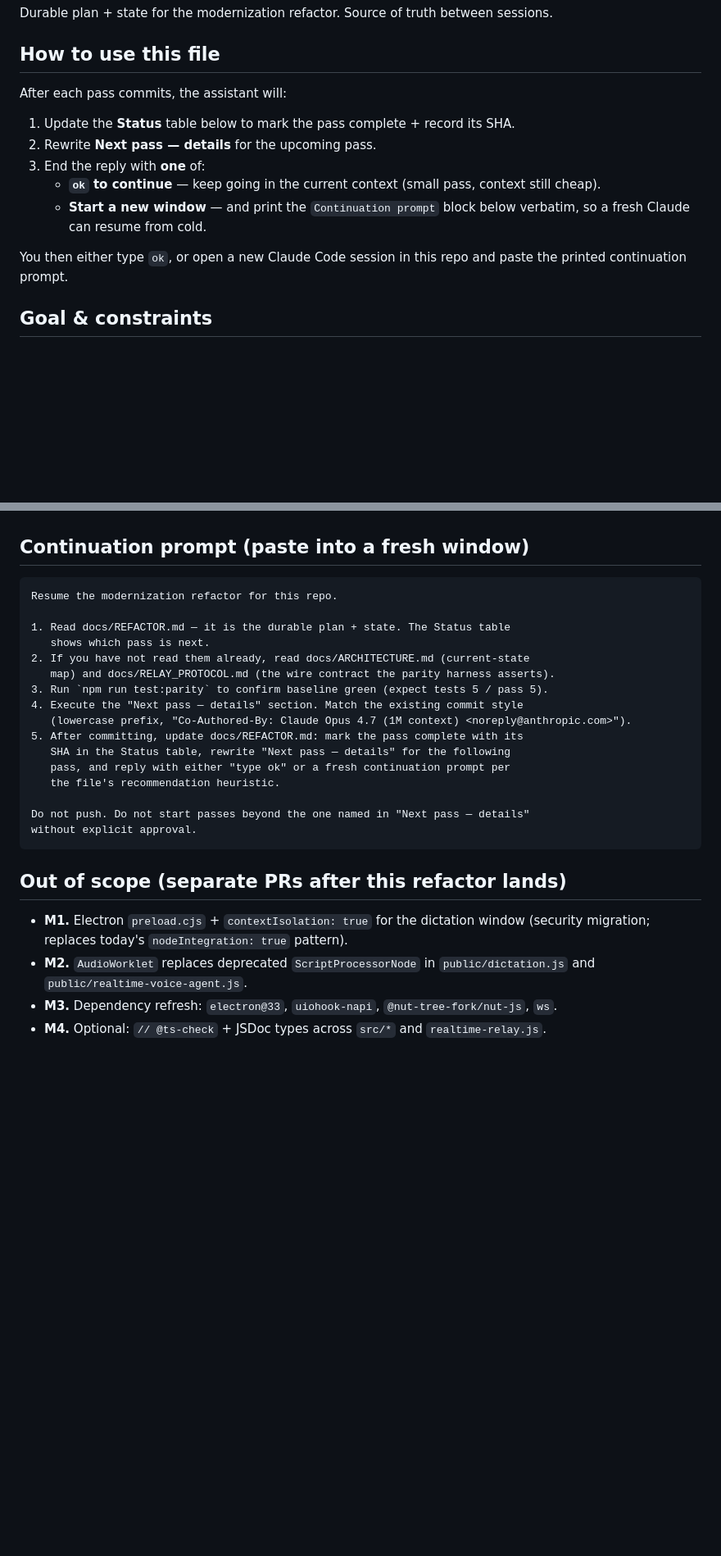
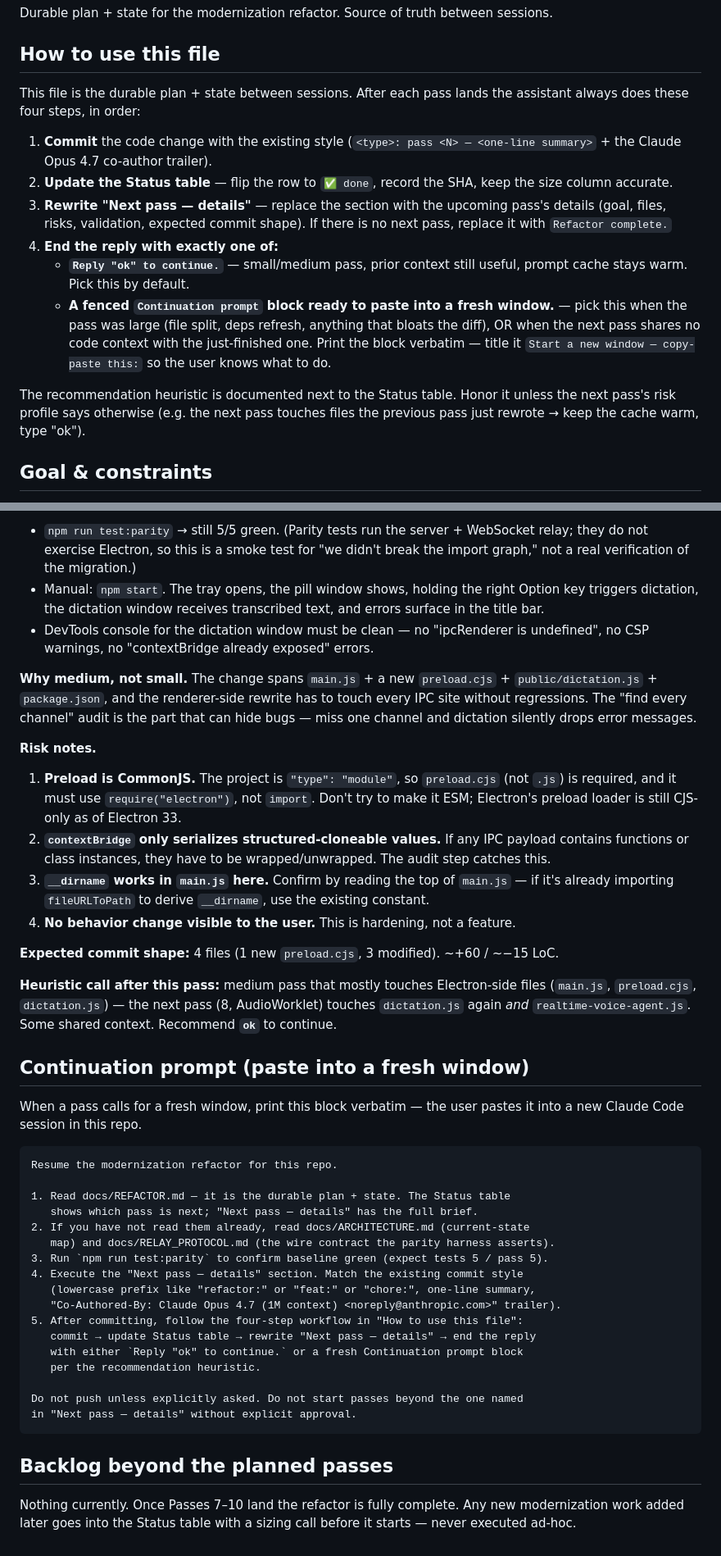
Before and after one commit to aicoder88/voice, a Markdown page: docs/REFACTOR.md, 2 parts joined by grey strips. Shown at 82% size. Drawn GitHub-style; blank space fills up the shorter version.

````diff
--- a/docs/REFACTOR.md
+++ b/docs/REFACTOR.md
@@ -4,15 +4,16 @@ Durable plan + state for the modernization refactor. Source of truth between ses
 
 ## How to use this file
 
-After each pass commits, the assistant will:
+This file is the durable plan + state between sessions. After each pass lands the assistant always does these four steps, in order:
 
-1. Update the **Status** table below to mark the pass complete + record its SHA.
-2. Rewrite **Next pass — details** for the upcoming pass.
-3. End the reply with **one** of:
-   - **`ok` to continue** — keep going in the current context (small pass, context still cheap).
-   - **Start a new window** — and print the `Continuation prompt` block below verbatim, so a fresh Claude can resume from cold.
+1. **Commit** the code change with the existing style (`<type>: pass <N> — <one-line summary>` + the Claude Opus 4.7 co-author trailer).
+2. **Update the Status table** — flip the row to `✅ done`, record the SHA, keep the size column accurate.
+3. **Rewrite "Next pass — details"** — replace the section with the upcoming pass's details (goal, files, risks, validation, expected commit shape). If there is no next pass, replace it with `Refactor complete.`
+4. **End the reply with exactly one of:**
+   - **`Reply "ok" to continue.`** — small/medium pass, prior context still useful, prompt cache stays warm. Pick this by default.
+   - **A fenced `Continuation prompt` block ready to paste into a fresh window.** — pick this when the pass was large (file split, deps refresh, anything that bloats the diff), OR when the next pass shares no code context with the just-finished one. Print the block verbatim — title it `Start a new window — copy-paste this:` so the user knows what to do.
 
-You then either type `ok`, or open a new Claude Code session in this repo and paste the printed continuation prompt.
+The recommendation heuristic is documented next to the Status table. Honor it unless the next pass's risk profile says otherwise (e.g. the next pass touches files the previous pass just rewrote → keep the cache warm, type "ok").
 
 ## Goal & constraints
 
@@ -60,28 +79,44 @@ Entry file shrinks 726 → 439 LoC. `index.html` already loads the entry with `t
+- `npm run test:parity` → still 5/5 green. (Parity tests run the server + WebSocket relay; they do not exercise Electron, so this is a smoke test for "we didn't break the import graph," not a real verification of the migration.)
+- Manual: `npm start`. The tray opens, the pill window shows, holding the right Option key triggers dictation, the dictation window receives transcribed text, and errors surface in the title bar.
+- DevTools console for the dictation window must be clean — no "ipcRenderer is undefined", no CSP warnings, no "contextBridge already exposed" errors.
+
+**Why medium, not small.** The change spans `main.js` + a new `preload.cjs` + `public/dictation.js` + `package.json`, and the renderer-side rewrite has to touch every IPC site without regressions. The "find every channel" audit is the part that can hide bugs — miss one channel and dictation silently drops error messages.
+
+**Risk notes.**
+
+1. **Preload is CommonJS.** The project is `"type": "module"`, so `preload.cjs` (not `.js`) is required, and it must use `require("electron")`, not `import`. Don't try to make it ESM; Electron's preload loader is still CJS-only as of Electron 33.
+2. **`contextBridge` only serializes structured-cloneable values.** If any IPC payload contains functions or class instances, they have to be wrapped/unwrapped. The audit step catches this.
+3. **`__dirname` works in `main.js` here.** Confirm by reading the top of `main.js` — if it's already importing `fileURLToPath` to derive `__dirname`, use the existing constant.
+4. **No behavior change visible to the user.** This is hardening, not a feature.
+
+**Expected commit shape:** 4 files (1 new `preload.cjs`, 3 modified). ~+60 / ~−15 LoC.
+
+**Heuristic call after this pass:** medium pass that mostly touches Electron-side files (`main.js`, `preload.cjs`, `dictation.js`) — the next pass (8, AudioWorklet) touches `dictation.js` again *and* `realtime-voice-agent.js`. Some shared context. Recommend **`ok`** to continue.
 
 ## Continuation prompt (paste into a fresh window)
+
+When a pass calls for a fresh window, print this block verbatim — the user pastes it into a new Claude Code session in this repo.
 
 ```
 Resume the modernization refactor for this repo.
 
 1. Read docs/REFACTOR.md — it is the durable plan + state. The Status table
-   shows which pass is next.
+   shows which pass is next; "Next pass — details" has the full brief.
 2. If you have not read them already, read docs/ARCHITECTURE.md (current-state
    map) and docs/RELAY_PROTOCOL.md (the wire contract the parity harness asserts).
 3. Run `npm run test:parity` to confirm baseline green (expect tests 5 / pass 5).
 4. Execute the "Next pass — details" section. Match the existing commit style
-   (lowercase prefix, "Co-Authored-By: Claude Opus 4.7 (1M context) <noreply@anthropic.com>").
-5. After committing, update docs/REFACTOR.md: mark the pass complete with its
-   SHA in the Status table, rewrite "Next pass — details" for the following
-   pass, and reply with either "type ok" or a fresh continuation prompt per
-   the file's recommendation heuristic.
+   (lowercase prefix like "refactor:" or "feat:" or "chore:", one-line summary,
+   "Co-Authored-By: Claude Opus 4.7 (1M context) <noreply@anthropic.com>" trailer).
+5. After committing, follow the four-step workflow in "How to use this file":
+   commit → update Status table → rewrite "Next pass — details" → end the reply
+   with either `Reply "ok" to continue.` or a fresh Continuation prompt block
+   per the recommendation heuristic.
 
-Do not push. Do not start passes beyond the one named in "Next pass — details"
-without explicit approval.
+Do not push unless explicitly asked. Do not start passes beyond the one named
+in "Next pass — details" without explicit approval.
 ```
 
-## Out of scope (separate PRs after this refactor lands)
+## Backlog beyond the planned passes
 
-- **M1.** Electron `preload.cjs` + `contextIsolation: true` for the dictation window (security migration; replaces today's `nodeIntegration: true` pattern).
-- **M2.** `AudioWorklet` replaces deprecated `ScriptProcessorNode` in `public/dictation.js` and `public/realtime-voice-agent.js`.
-- **M3.** Dependency refresh: `electron@33`, `uiohook-napi`, `@nut-tree-fork/nut-js`, `ws`.
-- **M4.** Optional: `// @ts-check` + JSDoc types across `src/*` and `realtime-relay.js`.
+Nothing currently. Once Passes 7–10 land the refactor is fully complete. Any new modernization work added later goes into the Status table with a sizing call before it starts — never executed ad-hoc.
````
Also changed, not shown: other parts of docs/REFACTOR.md (+28 -10 lines).
